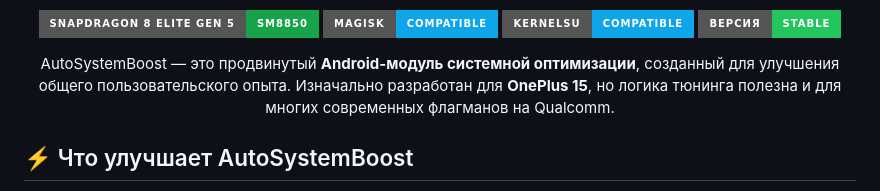
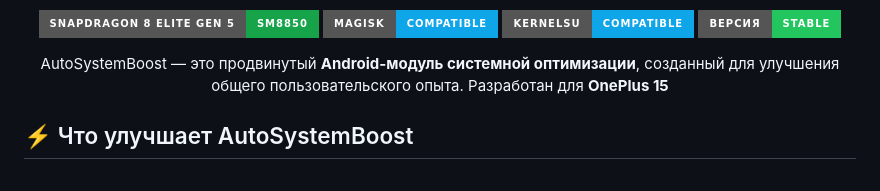
Before and after one commit to krilikd-factory/AutoSystemBoost, a Markdown page: README.ru.md, the part around the change. GitHub-like rendering; badges without logos.

```diff
--- a/README.ru.md
+++ b/README.ru.md
@@ -22,7 +22,7 @@
 </p>
 <p align="center">
 AutoSystemBoost — это продвинутый <b>Android-модуль системной оптимизации</b>, созданный для улучшения общего пользовательского опыта.
-Изначально разработан для <b>OnePlus 15</b>, но логика тюнинга полезна и для многих современных флагманов на Qualcomm.
+Разработан для <b>OnePlus 15</b>
 </p>
 
 ## ⚡ Что улучшает AutoSystemBoost
```
